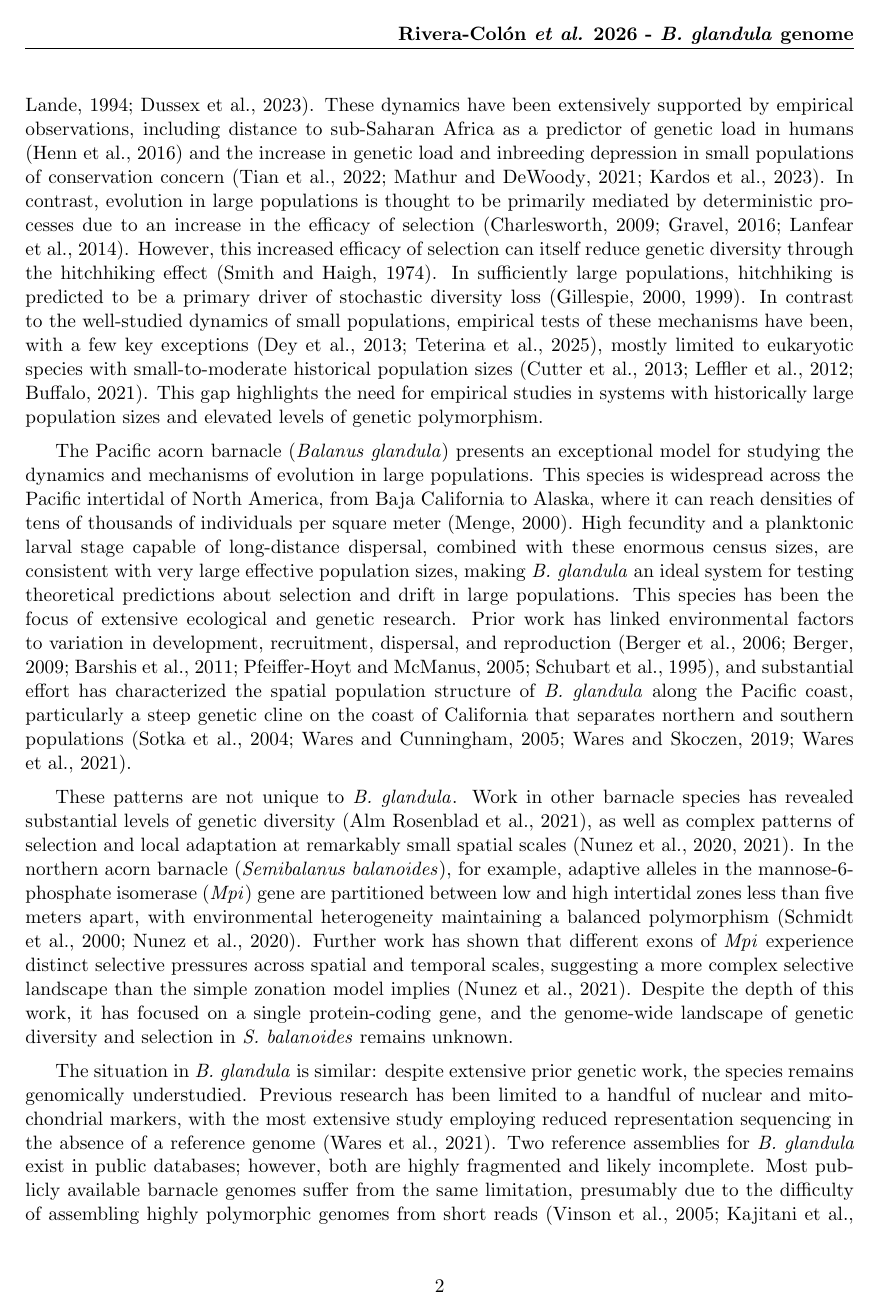
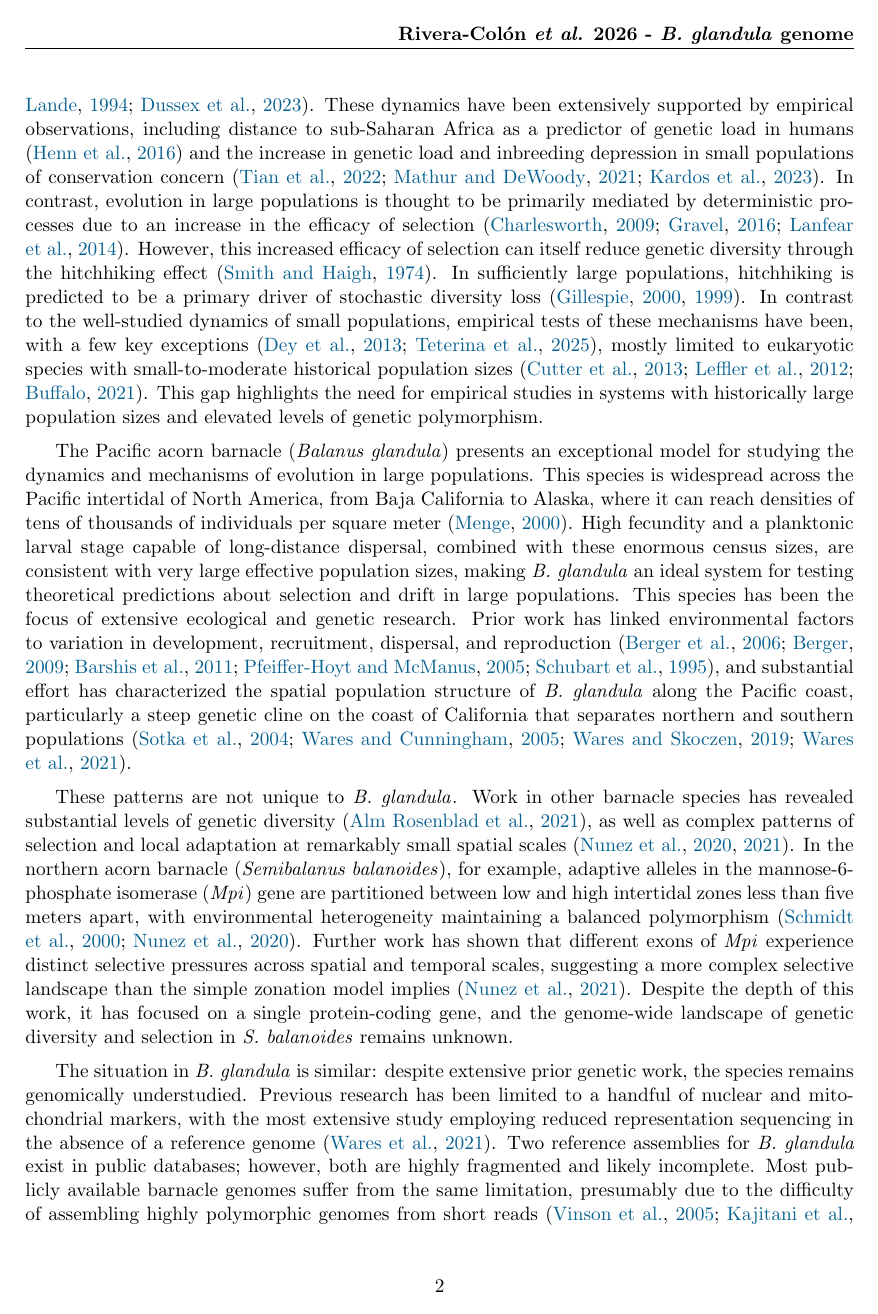
Before and after one commit to kr-colab/balanus_genome_ms, a LaTeX paper (docs/main.tex): page 2 of 72. Compiled offline with pdfLaTeX.

Commit message:
Added nicer colors

```diff
--- a/docs/main.tex
+++ b/docs/main.tex
@@ -47,10 +47,10 @@
 % for hyperlinks
 \hypersetup{
     colorlinks=true,
-    citecolor=black,
-    urlcolor=cyan,
-    linkcolor=blue
-    }
+    citecolor=MidnightBlue,
+    urlcolor=RoyalBlue,
+    linkcolor=Blue
+}
 \urlstyle{same}
 
 % for highlighting text
```
